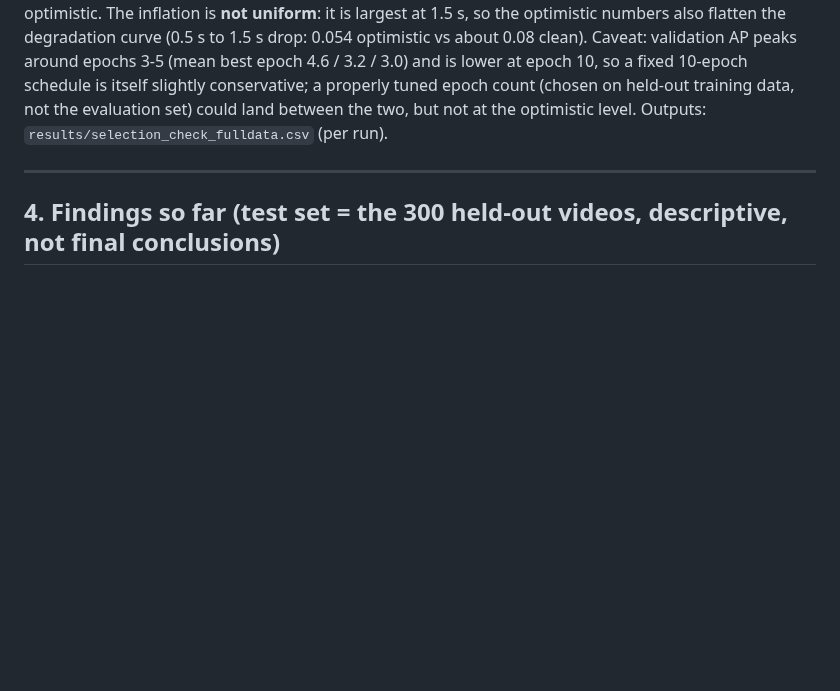
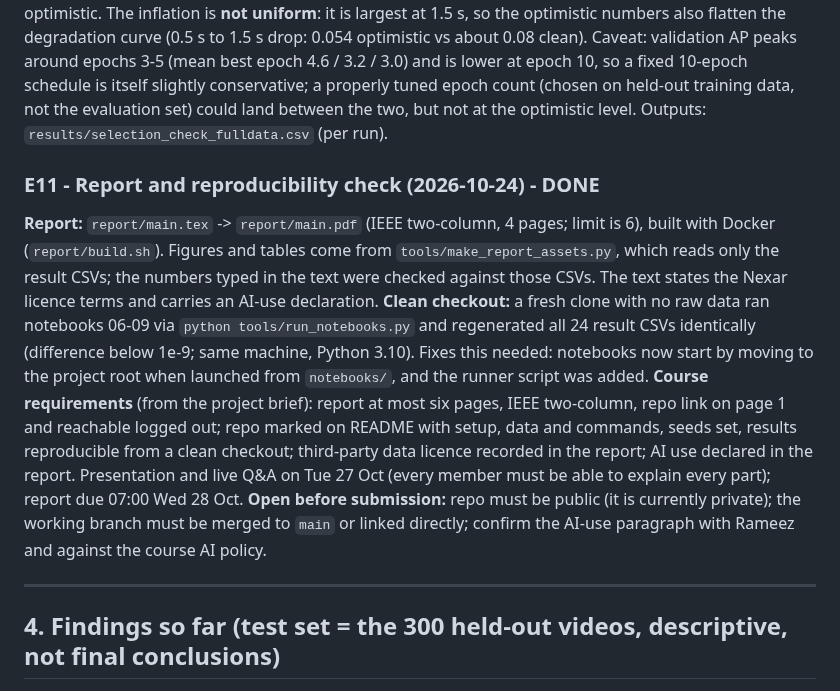
Before and after one commit to RameezAtif/nexar-collision-prediction, a Markdown page: EXPERIMENT_LOG.md, the part around the change. Drawn GitHub-style; blank space fills up the shorter version.

Commit message:
log: report, clean-checkout check, submission requirements

```diff
--- a/EXPERIMENT_LOG.md
+++ b/EXPERIMENT_LOG.md
@@ -269,6 +269,12 @@ Outputs: `results/id_blocks/` (`video_properties.csv`, `block_comparison.csv`, `
 **Reading:** selection on the evaluation videos inflates AP by about 0.039 / 0.027 / 0.066 (oracle minus no-selection); losing 20% of the training data costs essentially nothing (clean 0.762 / 0.749 / 0.675 vs no-selection 0.754 / 0.753 / 0.676). So the notebook-06 numbers are a sound estimate and notebook 05's are optimistic. The inflation is **not uniform**: it is largest at 1.5 s, so the optimistic numbers also flatten the degradation curve (0.5 s to 1.5 s drop: 0.054 optimistic vs about 0.08 clean). Caveat: validation AP peaks around epochs 3-5 (mean best epoch 4.6 / 3.2 / 3.0) and is lower at epoch 10, so a fixed 10-epoch schedule is itself slightly conservative; a properly tuned epoch count (chosen on held-out training data, not the evaluation set) could land between the two, but not at the optimistic level.
 Outputs: `results/selection_check_fulldata.csv` (per run).
 
+### E11 - Report and reproducibility check (2026-10-24) - DONE
+**Report:** `report/main.tex` -> `report/main.pdf` (IEEE two-column, 4 pages; limit is 6), built with Docker (`report/build.sh`). Figures and tables come from `tools/make_report_assets.py`, which reads only the result CSVs; the numbers typed in the text were checked against those CSVs. The text states the Nexar licence terms and carries an AI-use declaration.
+**Clean checkout:** a fresh clone with no raw data ran notebooks 06-09 via `python tools/run_notebooks.py` and regenerated all 24 result CSVs identically (difference below 1e-9; same machine, Python 3.10). Fixes this needed: notebooks now start by moving to the project root when launched from `notebooks/`, and the runner script was added.
+**Course requirements** (from the project brief): report at most six pages, IEEE two-column, repo link on page 1 and reachable logged out; repo marked on README with setup, data and commands, seeds set, results reproducible from a clean checkout; third-party data licence recorded in the report; AI use declared in the report. Presentation and live Q&A on Tue 27 Oct (every member must be able to explain every part); report due 07:00 Wed 28 Oct.
+**Open before submission:** repo must be public (it is currently private); the working branch must be merged to `main` or linked directly; confirm the AI-use paragraph with Rameez and against the course AI policy.
+
 ---
 
 ## 4. Findings so far (test set = the 300 held-out videos, descriptive, not final conclusions)
```
